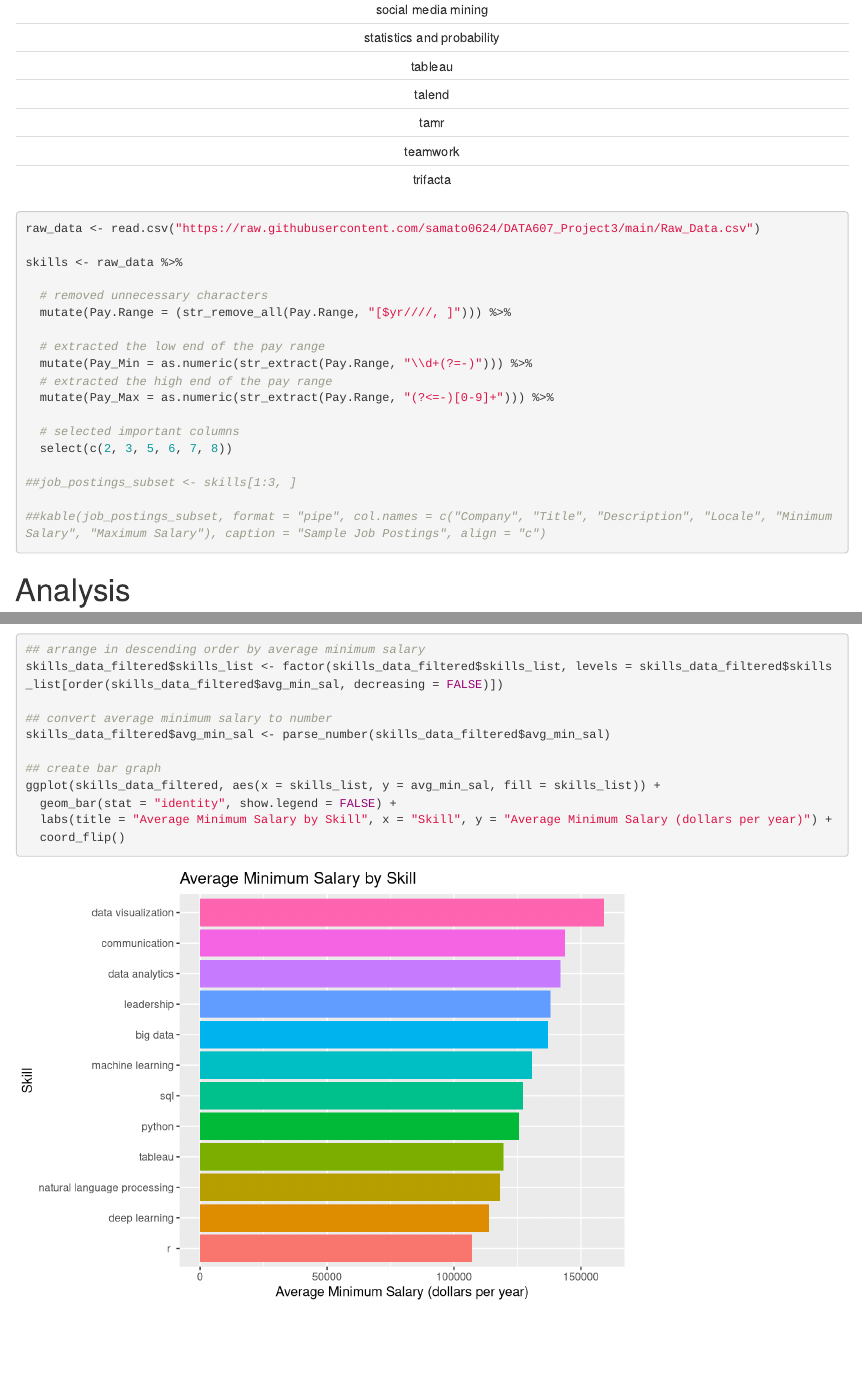
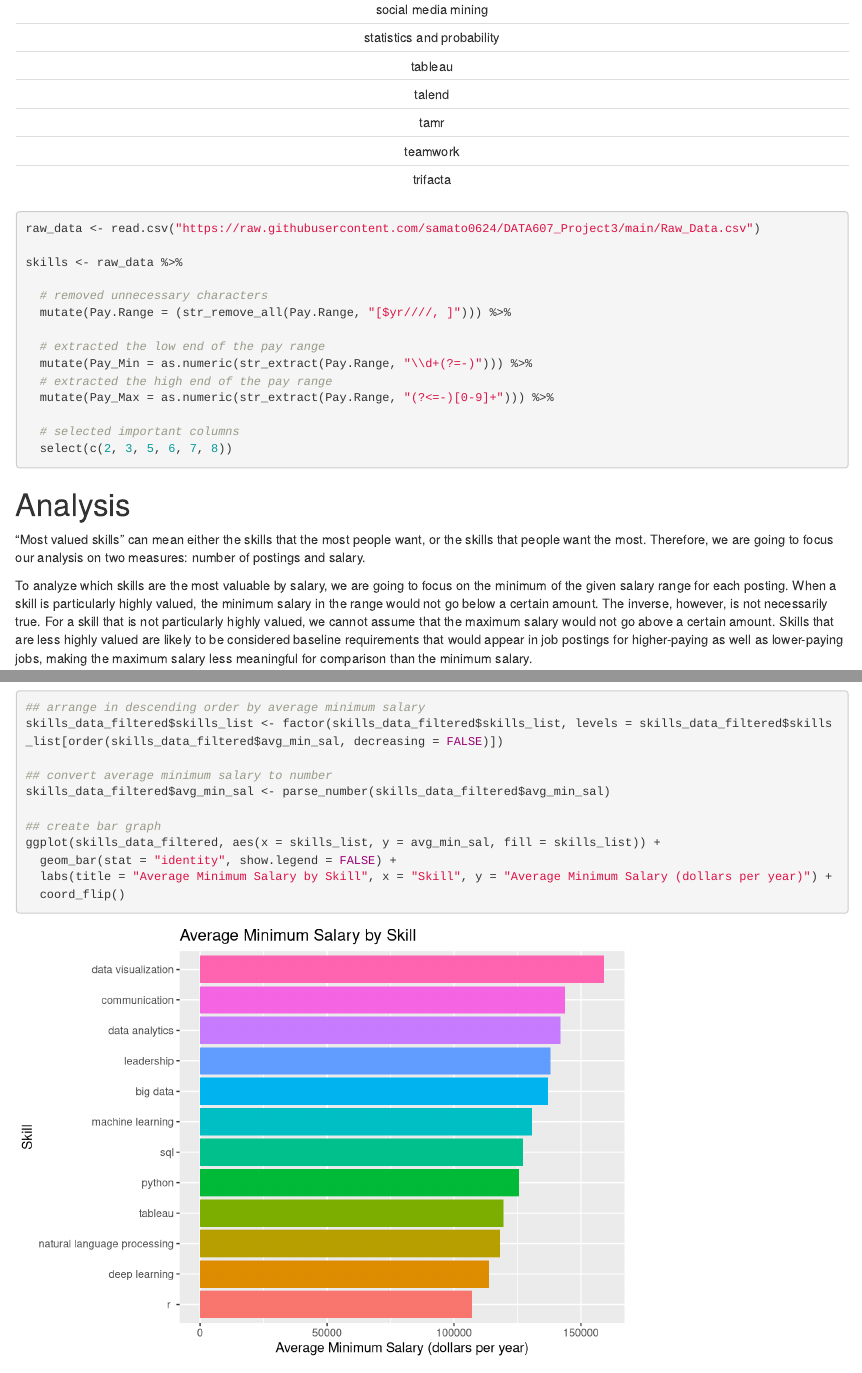
Before and after one commit to samato0624/DATA607_Project3, an R Markdown document (docs/DATA 607 Project 3.Rmd): the page in a window 1100 px wide, from 2680 px down, and a second part further down, joined at a grey line. Rendered offline with R 4.5, knitr and Pandoc, with nearby package versions.

Commit message:
Update DATA 607 Project 3.Rmd

````diff
--- a/docs/DATA 607 Project 3.Rmd
+++ b/docs/DATA 607 Project 3.Rmd
@@ -63,10 +63,6 @@ skills <- raw_data %>%
 
   # selected important columns
   select(c(2, 3, 5, 6, 7, 8))
-
-##job_postings_subset <- skills[1:3, ]
-
-##kable(job_postings_subset, format = "pipe", col.names = c("Company", "Title", "Description", "Locale", "Minimum Salary", "Maximum Salary"), caption = "Sample Job Postings", align = "c")
 ```
 
 # Analysis
````
